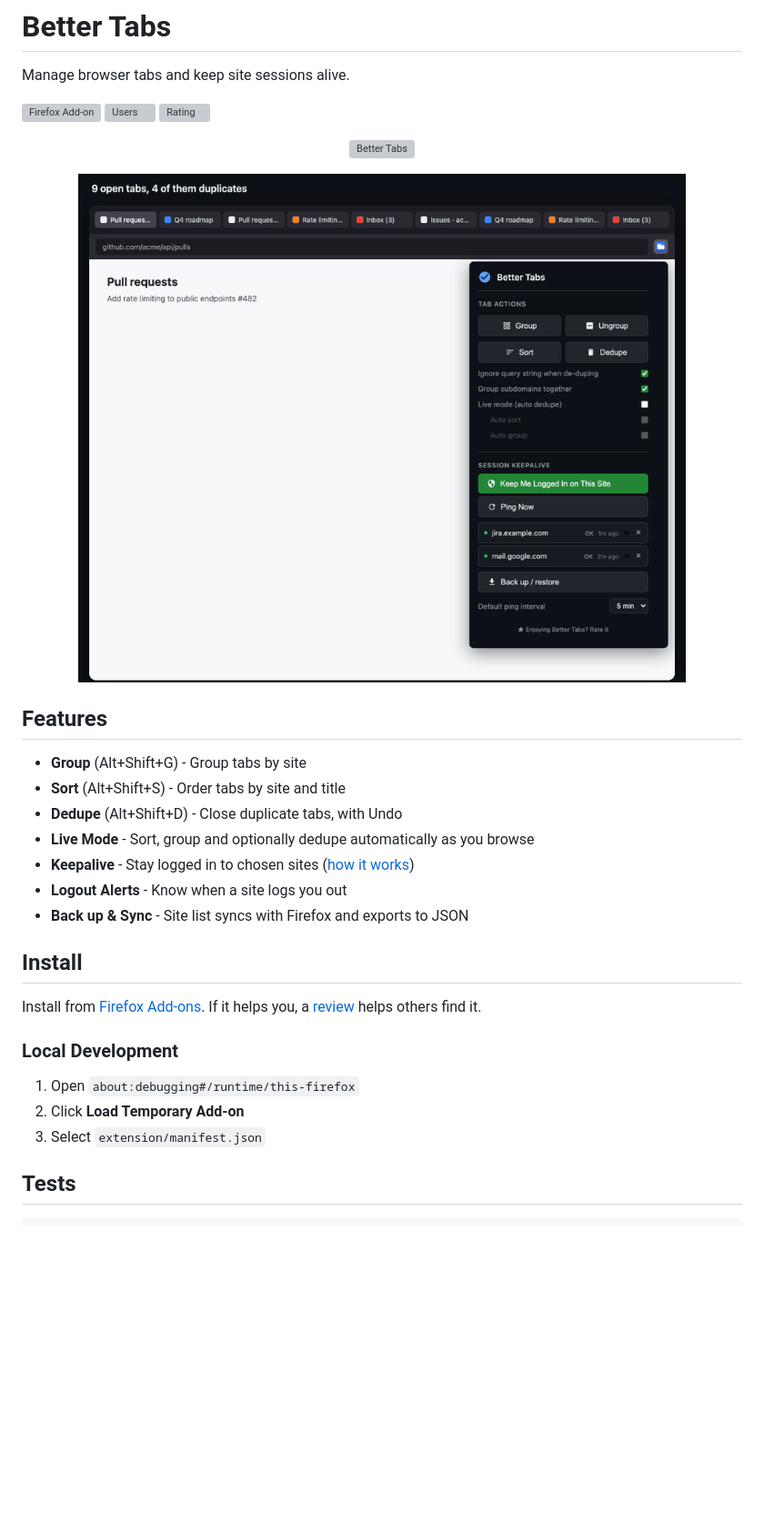
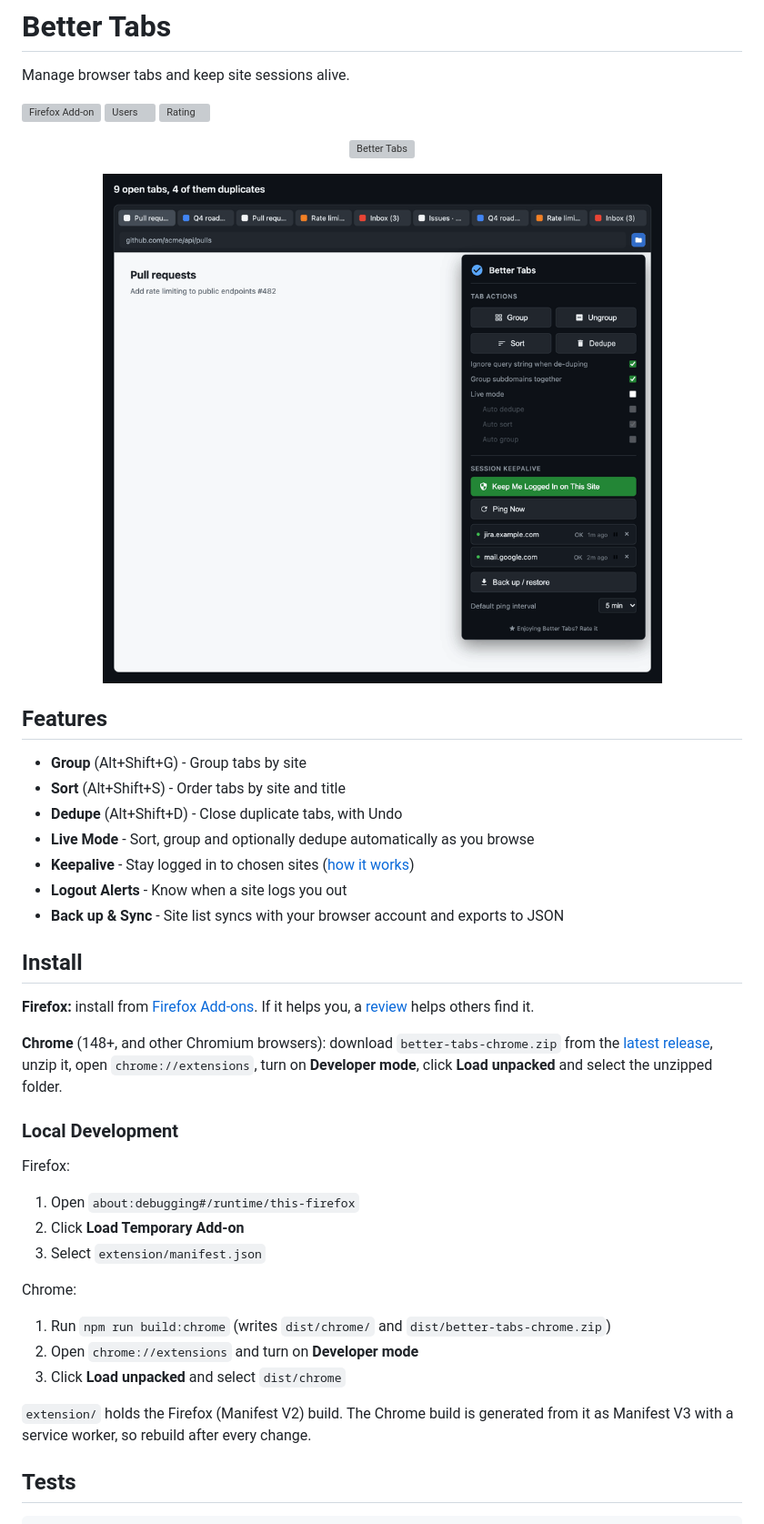
Before and after one commit to tkozakas/better-tabs, a Markdown page: README.md, the part around the change. Shown at 91% size. GitHub-like rendering; pictures changed too: assets/demo.gif; blank space fills up the shorter version; grey boxes are pictures that could not be loaded.

Commit message:
Add Chrome build and store publishing

```diff
--- a/README.md
+++ b/README.md
@@ -22,17 +22,29 @@ Manage browser tabs and keep site sessions alive.
 - **Live Mode** - Sort, group and optionally dedupe automatically as you browse
 - **Keepalive** - Stay logged in to chosen sites ([how it works](docs/how-it-works.md))
 - **Logout Alerts** - Know when a site logs you out
-- **Back up & Sync** - Site list syncs with Firefox and exports to JSON
+- **Back up & Sync** - Site list syncs with your browser account and exports to JSON
 
 ## Install
 
-Install from [Firefox Add-ons](https://addons.mozilla.org/en-US/firefox/addon/better-tabs1/). If it helps you, a [review](https://addons.mozilla.org/firefox/addon/better-tabs1/reviews/) helps others find it.
+**Firefox:** install from [Firefox Add-ons](https://addons.mozilla.org/en-US/firefox/addon/better-tabs1/). If it helps you, a [review](https://addons.mozilla.org/firefox/addon/better-tabs1/reviews/) helps others find it.
+
+**Chrome** (148+, and other Chromium browsers): download `better-tabs-chrome.zip` from the [latest release](../../releases/latest), unzip it, open `chrome://extensions`, turn on **Developer mode**, click **Load unpacked** and select the unzipped folder.
 
 ### Local Development
+
+Firefox:
 
 1. Open `about:debugging#/runtime/this-firefox`
 2. Click **Load Temporary Add-on**
 3. Select `extension/manifest.json`
+
+Chrome:
+
+1. Run `npm run build:chrome` (writes `dist/chrome/` and `dist/better-tabs-chrome.zip`)
+2. Open `chrome://extensions` and turn on **Developer mode**
+3. Click **Load unpacked** and select `dist/chrome`
+
+`extension/` holds the Firefox (Manifest V2) build. The Chrome build is generated from it as Manifest V3 with a service worker, so rebuild after every change.
 
 ## Tests
 
```
Also changed, not shown: PRIVACY.md (added, +11 -0 lines), docs/how-it-works.md (+3 -3 lines), 12 other files.
